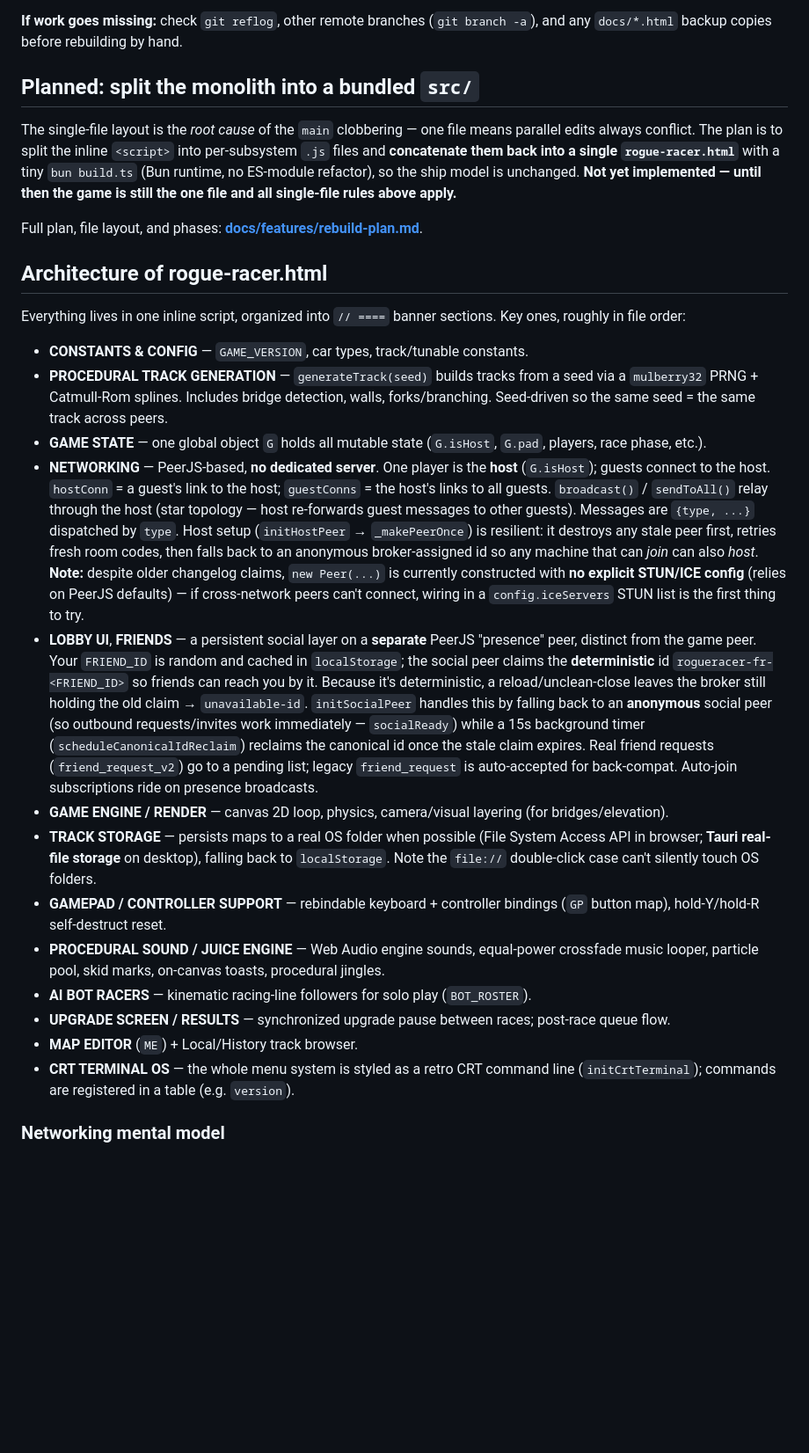
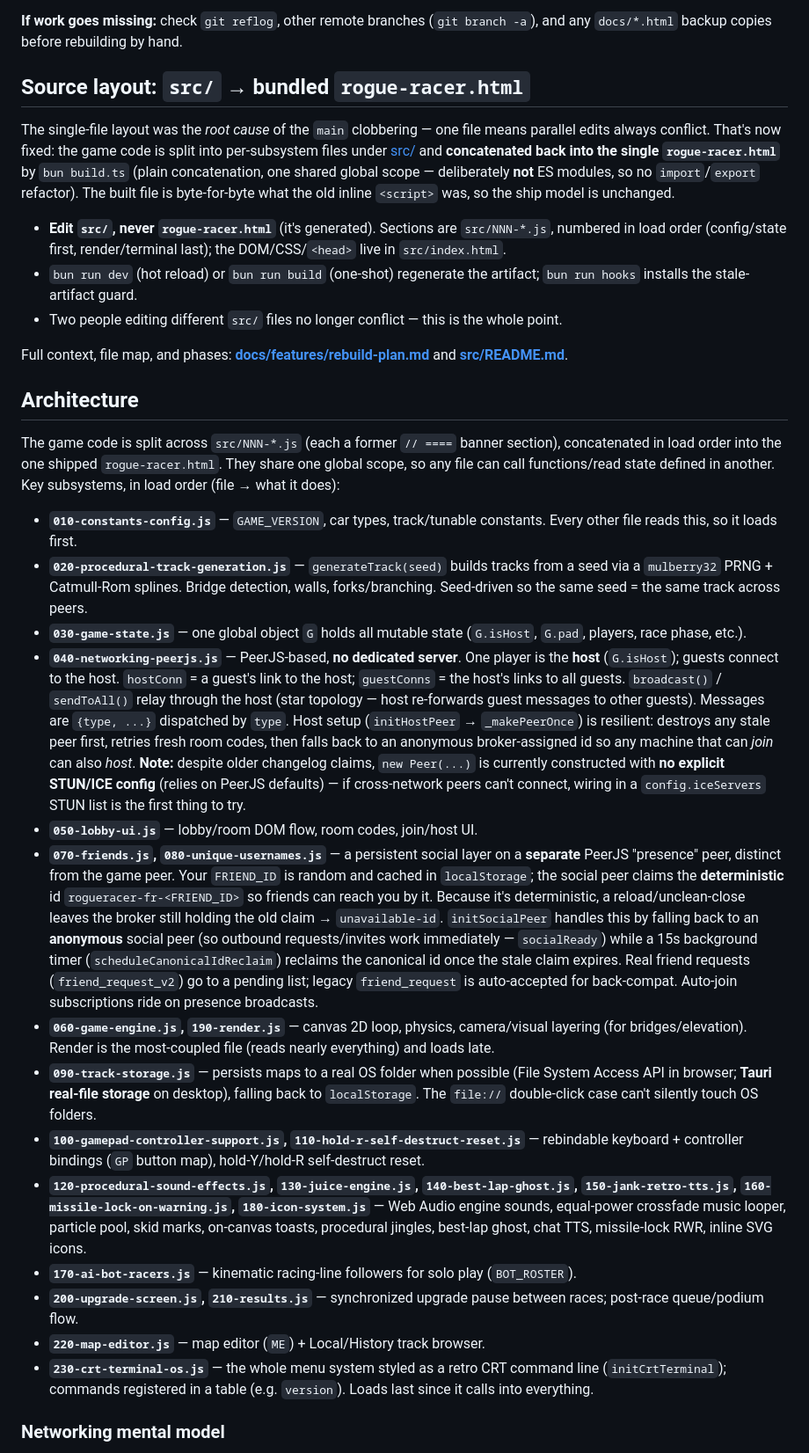
Before and after one commit to EndaDude/Rogue-Racer, a Markdown page: CLAUDE.md, the part around one of its changes. Shown at 88% size. Rendered like a GitHub page; blank space fills up the shorter version.

Commit message:
docs: update CLAUDE.md for the src/ split + build/dev flow
- Replace the stale "Planned: split the monolith (not yet implemented)" section
  with the actual source layout (src/NNN-*.js → bundled rogue-racer.html).
- Rewrite the Architecture section to map each subsystem to its src/ filename in
  load order instead of describing "one inline script".
- Point GAME_VERSION at src/010-constants-config.js (not a line in the generated file).
- Reframe the clobbering history as past-tense now that the split removes the conflict surface.

Co-Authored-By: Claude Opus 4.8 (1M context) <noreply@anthropic.com>

```diff
--- a/CLAUDE.md
+++ b/CLAUDE.md
@@ -46,29 +46,34 @@ This repo has **no branch protection** and contributors have historically pushed
 
 **If work goes missing:** check `git reflog`, other remote branches (`git branch -a`), and any `docs/*.html` backup copies before rebuilding by hand.
 
-## Planned: split the monolith into a bundled `src/`
+## Source layout: `src/` → bundled `rogue-racer.html`
 
-The single-file layout is the *root cause* of the `main` clobbering — one file means parallel edits always conflict. The plan is to split the inline `<script>` into per-subsystem `.js` files and **concatenate them back into a single `rogue-racer.html`** with a tiny `bun build.ts` (Bun runtime, no ES-module refactor), so the ship model is unchanged. **Not yet implemented — until then the game is still the one file and all single-file rules above apply.**
+The single-file layout was the *root cause* of the `main` clobbering — one file means parallel edits always conflict. That's now fixed: the game code is split into per-subsystem files under [src/](src/) and **concatenated back into the single `rogue-racer.html`** by `bun build.ts` (plain concatenation, one shared global scope — deliberately **not** ES modules, so no `import`/`export` refactor). The built file is byte-for-byte what the old inline `<script>` was, so the ship model is unchanged.
 
-Full plan, file layout, and phases: **[docs/features/rebuild-plan.md](docs/features/rebuild-plan.md)**.
+- **Edit `src/`, never `rogue-racer.html`** (it's generated). Sections are `src/NNN-*.js`, numbered in load order (config/state first, render/terminal last); the DOM/CSS/`<head>` live in `src/index.html`.
+- `bun run dev` (hot reload) or `bun run build` (one-shot) regenerate the artifact; `bun run hooks` installs the stale-artifact guard.
+- Two people editing different `src/` files no longer conflict — this is the whole point.
 
-## Architecture of rogue-racer.html
+Full context, file map, and phases: **[docs/features/rebuild-plan.md](docs/features/rebuild-plan.md)** and **[src/README.md](src/README.md)**.
 
-Everything lives in one inline script, organized into `// ====` banner sections. Key ones, roughly in file order:
+## Architecture
 
-- **CONSTANTS & CONFIG** — `GAME_VERSION`, car types, track/tunable constants.
-- **PROCEDURAL TRACK GENERATION** — `generateTrack(seed)` builds tracks from a seed via a `mulberry32` PRNG + Catmull-Rom splines. Includes bridge detection, walls, forks/branching. Seed-driven so the same seed = the same track across peers.
-- **GAME STATE** — one global object `G` holds all mutable state (`G.isHost`, `G.pad`, players, race phase, etc.).
-- **NETWORKING** — PeerJS-based, **no dedicated server**. One player is the **host** (`G.isHost`); guests connect to the host. `hostConn` = a guest's link to the host; `guestConns` = the host's links to all guests. `broadcast()` / `sendToAll()` relay through the host (star topology — host re-forwards guest messages to other guests). Messages are `{type, ...}` dispatched by `type`. Host setup (`initHostPeer` → `_makePeerOnce`) is resilient: it destroys any stale peer first, retries fresh room codes, then falls back to an anonymous broker-assigned id so any machine that can *join* can also *host*. **Note:** despite older changelog claims, `new Peer(...)` is currently constructed with **no explicit STUN/ICE config** (relies on PeerJS defaults) — if cross-network peers can't connect, wiring in a `config.iceServers` STUN list is the first thing to try.
-- **LOBBY UI**, **FRIENDS** — a persistent social layer on a **separate** PeerJS "presence" peer, distinct from the game peer. Your `FRIEND_ID` is random and cached in `localStorage`; the social peer claims the **deterministic** id `rogueracer-fr-<FRIEND_ID>` so friends can reach you by it. Because it's deterministic, a reload/unclean-close leaves the broker still holding the old claim → `unavailable-id`. `initSocialPeer` handles this by falling back to an **anonymous** social peer (so outbound requests/invites work immediately — `socialReady`) while a 15s background timer (`scheduleCanonicalIdReclaim`) reclaims the canonical id once the stale claim expires. Real friend requests (`friend_request_v2`) go to a pending list; legacy `friend_request` is auto-accepted for back-compat. Auto-join subscriptions ride on presence broadcasts.
-- **GAME ENGINE / RENDER** — canvas 2D loop, physics, camera/visual layering (for bridges/elevation).
-- **TRACK STORAGE** — persists maps to a real OS folder when possible (File System Access API in browser; **Tauri real-file storage** on desktop), falling back to `localStorage`. Note the `file://` double-click case can't silently touch OS folders.
-- **GAMEPAD / CONTROLLER SUPPORT** — rebindable keyboard + controller bindings (`GP` button map), hold-Y/hold-R self-destruct reset.
-- **PROCEDURAL SOUND / JUICE ENGINE** — Web Audio engine sounds, equal-power crossfade music looper, particle pool, skid marks, on-canvas toasts, procedural jingles.
-- **AI BOT RACERS** — kinematic racing-line followers for solo play (`BOT_ROSTER`).
-- **UPGRADE SCREEN / RESULTS** — synchronized upgrade pause between races; post-race queue flow.
-- **MAP EDITOR** (`ME`) + Local/History track browser.
-- **CRT TERMINAL OS** — the whole menu system is styled as a retro CRT command line (`initCrtTerminal`); commands are registered in a table (e.g. `version`).
+The game code is split across `src/NNN-*.js` (each a former `// ====` banner section), concatenated in load order into the one shipped `rogue-racer.html`. They share one global scope, so any file can call functions/read state defined in another. Key subsystems, in load order (file → what it does):
+
+- **`010-constants-config.js`** — `GAME_VERSION`, car types, track/tunable constants. Every other file reads this, so it loads first.
+- **`020-procedural-track-generation.js`** — `generateTrack(seed)` builds tracks from a seed via a `mulberry32` PRNG + Catmull-Rom splines. Bridge detection, walls, forks/branching. Seed-driven so the same seed = the same track across peers.
+- **`030-game-state.js`** — one global object `G` holds all mutable state (`G.isHost`, `G.pad`, players, race phase, etc.).
+- **`040-networking-peerjs.js`** — PeerJS-based, **no dedicated server**. One player is the **host** (`G.isHost`); guests connect to the host. `hostConn` = a guest's link to the host; `guestConns` = the host's links to all guests. `broadcast()` / `sendToAll()` relay through the host (star topology — host re-forwards guest messages to other guests). Messages are `{type, ...}` dispatched by `type`. Host setup (`initHostPeer` → `_makePeerOnce`) is resilient: destroys any stale peer first, retries fresh room codes, then falls back to an anonymous broker-assigned id so any machine that can *join* can also *host*. **Note:** despite older changelog claims, `new Peer(...)` is currently constructed with **no explicit STUN/ICE config** (relies on PeerJS defaults) — if cross-network peers can't connect, wiring in a `config.iceServers` STUN list is the first thing to try.
+- **`050-lobby-ui.js`** — lobby/room DOM flow, room codes, join/host UI.
+- **`070-friends.js`, `080-unique-usernames.js`** — a persistent social layer on a **separate** PeerJS "presence" peer, distinct from the game peer. Your `FRIEND_ID` is random and cached in `localStorage`; the social peer claims the **deterministic** id `rogueracer-fr-<FRIEND_ID>` so friends can reach you by it. Because it's deterministic, a reload/unclean-close leaves the broker still holding the old claim → `unavailable-id`. `initSocialPeer` handles this by falling back to an **anonymous** social peer (so outbound requests/invites work immediately — `socialReady`) while a 15s background timer (`scheduleCanonicalIdReclaim`) reclaims the canonical id once the stale claim expires. Real friend requests (`friend_request_v2`) go to a pending list; legacy `friend_request` is auto-accepted for back-compat. Auto-join subscriptions ride on presence broadcasts.
+- **`060-game-engine.js`, `190-render.js`** — canvas 2D loop, physics, camera/visual layering (for bridges/elevation). Render is the most-coupled file (reads nearly everything) and loads late.
+- **`090-track-storage.js`** — persists maps to a real OS folder when possible (File System Access API in browser; **Tauri real-file storage** on desktop), falling back to `localStorage`. The `file://` double-click case can't silently touch OS folders.
+- **`100-gamepad-controller-support.js`, `110-hold-r-self-destruct-reset.js`** — rebindable keyboard + controller bindings (`GP` button map), hold-Y/hold-R self-destruct reset.
+- **`120-procedural-sound-effects.js`, `130-juice-engine.js`, `140-best-lap-ghost.js`, `150-jank-retro-tts.js`, `160-missile-lock-on-warning.js`, `180-icon-system.js`** — Web Audio engine sounds, equal-power crossfade music looper, particle pool, skid marks, on-canvas toasts, procedural jingles, best-lap ghost, chat TTS, missile-lock RWR, inline SVG icons.
+- **`170-ai-bot-racers.js`** — kinematic racing-line followers for solo play (`BOT_ROSTER`).
+- **`200-upgrade-screen.js`, `210-results.js`** — synchronized upgrade pause between races; post-race queue/podium flow.
+- **`220-map-editor.js`** — map editor (`ME`) + Local/History track browser.
+- **`230-crt-terminal-os.js`** — the whole menu system styled as a retro CRT command line (`initCrtTerminal`); commands registered in a table (e.g. `version`). Loads last since it calls into everything.
 
 ### Networking mental model
 Peer-to-peer, host-authoritative-ish relay. When editing multiplayer code, mind which side runs the branch: guards like `if (G.isHost)` gate host-only logic (re-broadcasting, accepting `player_profile` / `player_ready` / `map_vote` / `map_submit`), while guests act on host-sent state. Track state stays consistent across peers because it's regenerated from a shared seed, not streamed.
```
Also changed, not shown: other parts of CLAUDE.md (+2 -2 lines).
